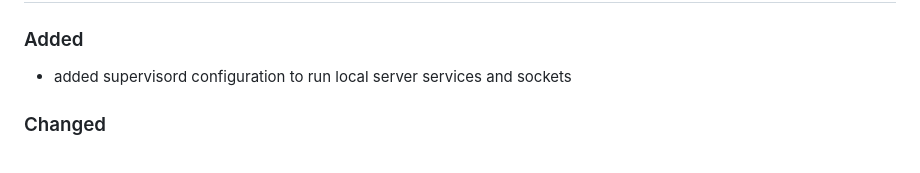
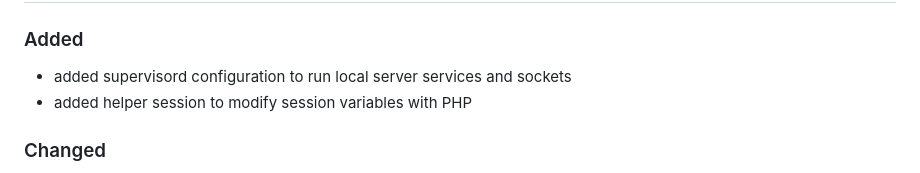
Before and after one commit to lion-packages/bundle, a Markdown page: CHANGELOG.md, the part around the change. GitHub-like rendering.

Commit message:
docs: updated changelog

```diff
--- a/CHANGELOG.md
+++ b/CHANGELOG.md
@@ -4,6 +4,7 @@
 
 ### Added
 - added supervisord configuration to run local server services and sockets
+- added helper session to modify session variables with PHP
 
 ### Changed
 - format to generate sockets has been modified
```
